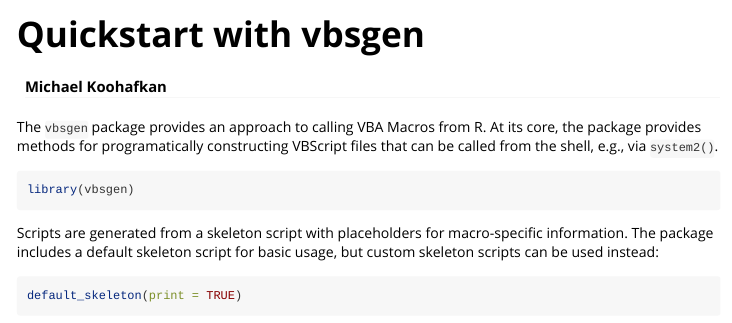
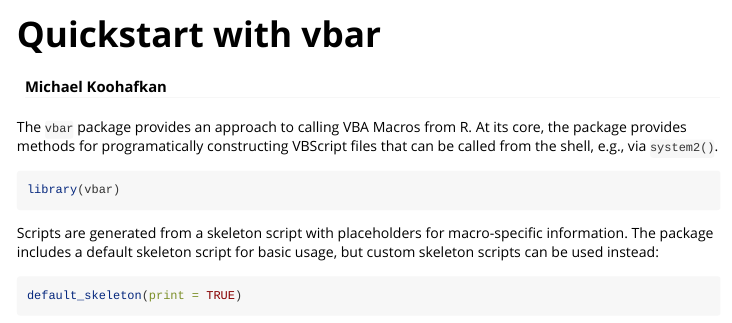
Before and after one commit to mkoohafkan/vbar, an R Markdown document (vignettes/quickstart.rmd): the page in a window 1100 px wide, from its top. Rendered offline with R 4.5, knitr and Pandoc, with nearby package versions; some code elsewhere in the file could not run offline; long lines of code are wrapped.

Commit message:
rename package

````diff
--- a/vignettes/quickstart.rmd
+++ b/vignettes/quickstart.rmd
@@ -1,6 +1,6 @@
 ---
 author: "Michael Koohafkan"
-title: "Quickstart with vbsgen"
+title: "Quickstart with vbar"
 output: rmarkdown::html_vignette
 vignette: >
   %\VignetteIndexEntry{Quickstart}
@@ -8,13 +8,13 @@ vignette: >
   %\VignetteEncoding{UTF-8}
 ---
 
-The `vbsgen` package provides an approach to calling VBA Macros from R.
+The `vbar` package provides an approach to calling VBA Macros from R.
 At its core, the package provides methods for programatically
 constructing VBScript files that can be called from the shell, e.g.,
 via `system2()`.
 
 ```{r}
-library(vbsgen)
+library(vbar)
 ```
 
 Scripts are generated from a skeleton script with placeholders for
````
Also changed, not shown: R/generate.r (+2 -2 lines), README.md, vignettes/quickstart.rmd (2 more changed lines), 4 other files.
